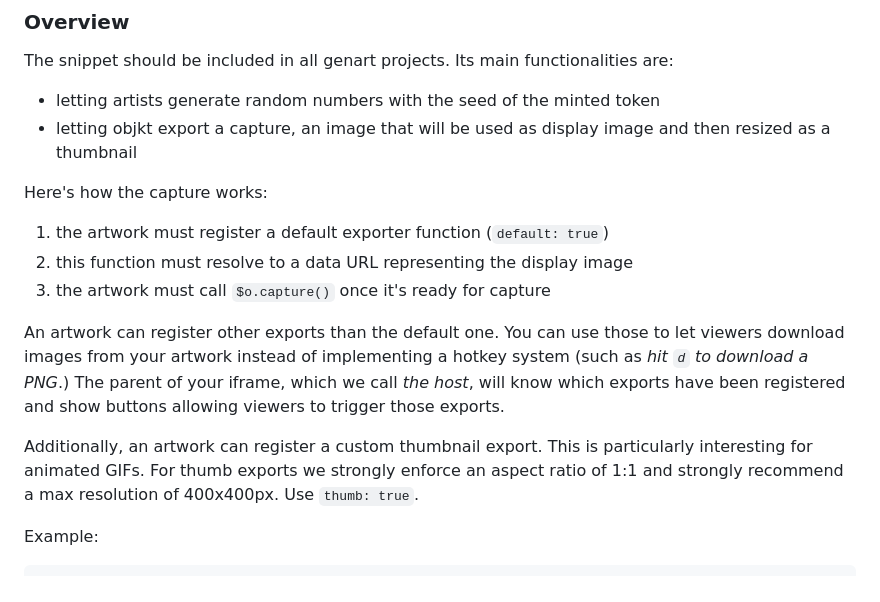
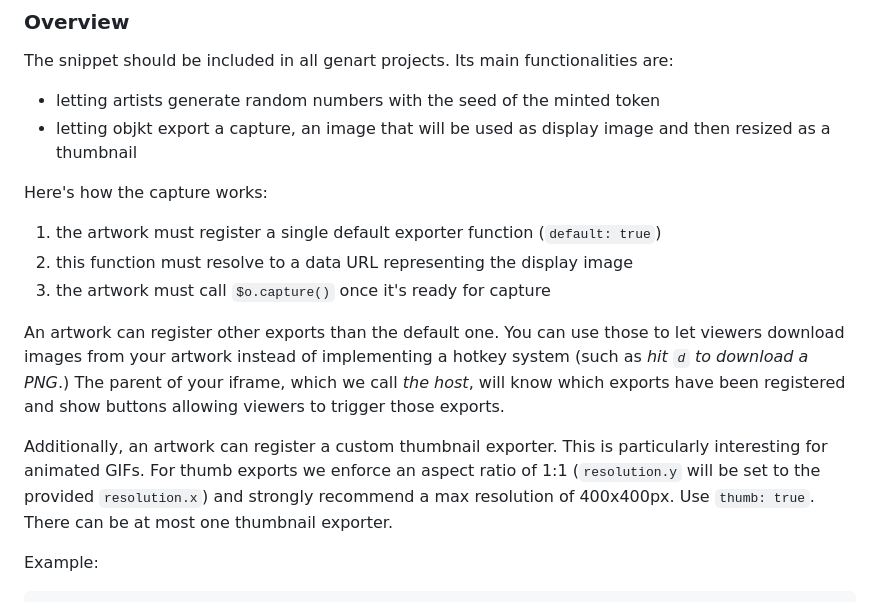
Before and after one commit to objkt-com/genart-snippet, a Markdown page: docs/API.md, the part around the change. Rendered like a GitHub page.

Commit message:
docs(snippet): clarify thumb aspect ratio and limit

```diff
--- a/docs/API.md
+++ b/docs/API.md
@@ -9,13 +9,13 @@ Its main functionalities are:
 
 Here's how the capture works:
 
-1. the artwork must register a default exporter function (`default: true`)
+1. the artwork must register a single default exporter function (`default: true`)
 2. this function must resolve to a data URL representing the display image
 3. the artwork must call `$o.capture()` once it's ready for capture
 
 An artwork can register other exports than the default one. You can use those to let viewers download images from your artwork instead of implementing a hotkey system (such as *hit `d` to download a PNG*.) The parent of your iframe, which we call *the host*, will know which exports have been registered and show buttons allowing viewers to trigger those exports.
 
-Additionally, an artwork can register a custom thumbnail export. This is particularly interesting for animated GIFs. For thumb exports we strongly enforce an aspect ratio of 1:1 and strongly recommend a max resolution of 400x400px. Use `thumb: true`.
+Additionally, an artwork can register a custom thumbnail exporter. This is particularly interesting for animated GIFs. For thumb exports we enforce an aspect ratio of 1:1 (`resolution.y` will be set to the provided `resolution.x`) and strongly recommend a max resolution of 400x400px. Use `thumb: true`. There can be at most one thumbnail exporter.
 
 Example:
 
```
